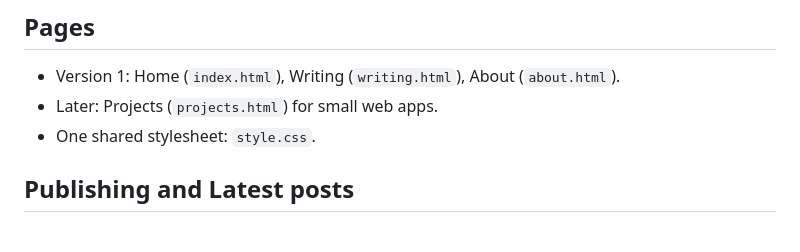
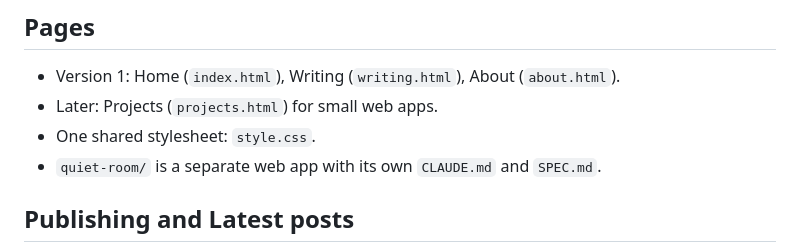
Before and after one commit to danielyoonwrites/danielyoonwrites.github.io, a Markdown page: CLAUDE.md, the part around the change. GitHub-like rendering.

Commit message:
Quiet Room: add SPEC.md and CLAUDE.md for the new app
Co-Authored-By: Claude Opus 5.5 <noreply@anthropic.com>
Claude-Session: https://claude.ai/code/session_01VWcLFgxorrCLy3avmPt5BH

```diff
--- a/CLAUDE.md
+++ b/CLAUDE.md
@@ -16,6 +16,7 @@ Plain HTML and CSS, with JavaScript where it helps. The owner is a beginner and
 - Version 1: Home (`index.html`), Writing (`writing.html`), About (`about.html`).
 - Later: Projects (`projects.html`) for small web apps.
 - One shared stylesheet: `style.css`.
+- `quiet-room/` is a separate web app with its own `CLAUDE.md` and `SPEC.md`.
 
 ## Publishing and Latest posts
 
```
Also changed, not shown: quiet-room/CLAUDE.md (added, +43 -0 lines), quiet-room/SPEC.md (added, +59 -0 lines).
